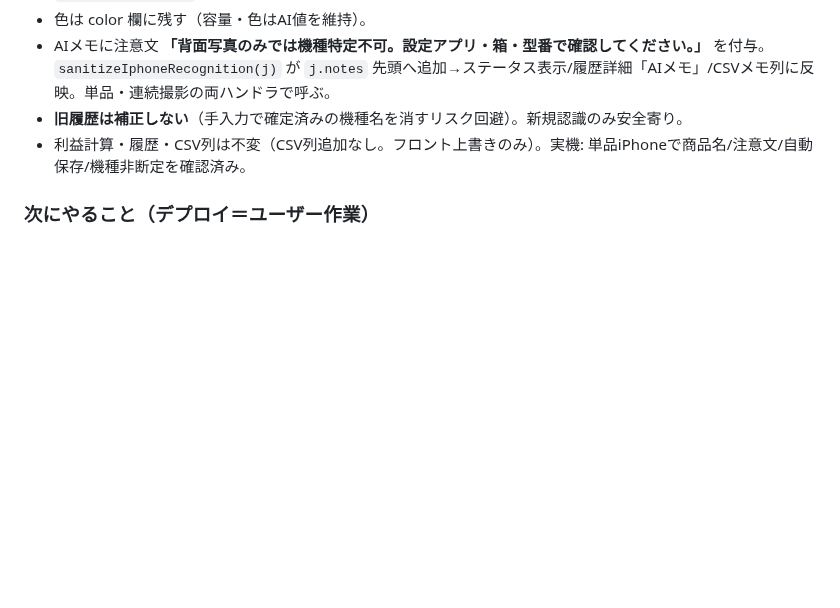
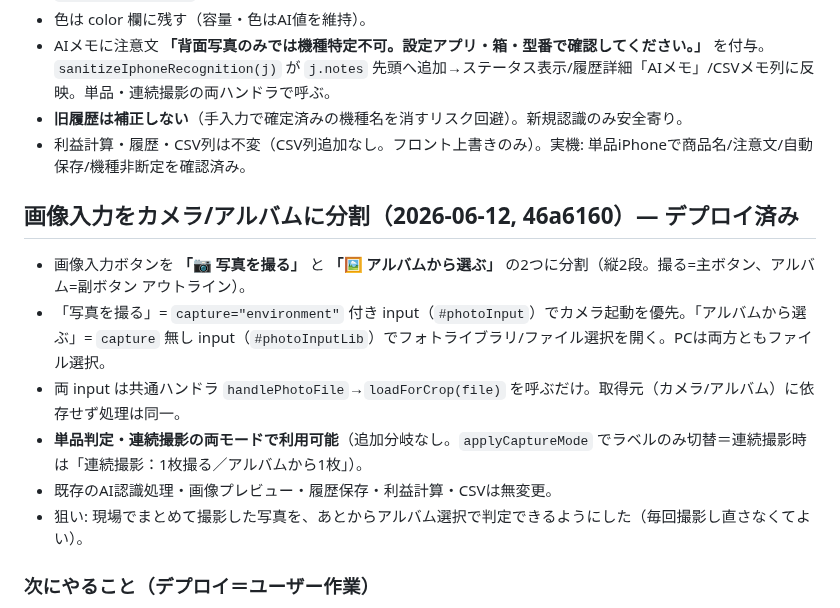
Before and after one commit to tomtomtom0312/iphone-judge-app, a Markdown page: HANDOFF.md, the part around the change. Drawn GitHub-style; blank space fills up the shorter version.

Commit message:
docs: document camera and album inputs

```diff
--- a/HANDOFF.md
+++ b/HANDOFF.md
@@ -98,6 +98,14 @@ Phase 1「静的 eBay 版の仕上げ」を進行中。長期計画は **ROADMAP
 - **旧履歴は補正しない**（手入力で確定済みの機種名を消すリスク回避）。新規認識のみ安全寄り。
 - 利益計算・履歴・CSV列は不変（CSV列追加なし。フロント上書きのみ）。実機: 単品iPhoneで商品名/注意文/自動保存/機種非断定を確認済み。
 
+## 画像入力をカメラ/アルバムに分割（2026-06-12, 46a6160）— デプロイ済み
+- 画像入力ボタンを **「📷 写真を撮る」** と **「🖼 アルバムから選ぶ」** の2つに分割（縦2段。撮る=主ボタン、アルバム=副ボタン アウトライン）。
+- 「写真を撮る」= `capture="environment"` 付き input（`#photoInput`）でカメラ起動を優先。「アルバムから選ぶ」= `capture` 無し input（`#photoInputLib`）でフォトライブラリ/ファイル選択を開く。PCは両方ともファイル選択。
+- 両 input は共通ハンドラ `handlePhotoFile`→`loadForCrop(file)` を呼ぶだけ。取得元（カメラ/アルバム）に依存せず処理は同一。
+- **単品判定・連続撮影の両モードで利用可能**（追加分岐なし。`applyCaptureMode` でラベルのみ切替＝連続撮影時は「連続撮影：1枚撮る／アルバムから1枚」）。
+- 既存のAI認識処理・画像プレビュー・履歴保存・利益計算・CSVは無変更。
+- 狙い: 現場でまとめて撮影した写真を、あとからアルバム選択で判定できるようにした（毎回撮影し直さなくてよい）。
+
 ### 次にやること（デプロイ＝ユーザー作業）
 1. Anthropic APIキー取得＋**Spend limit 設定**
 2. GitHub に push → Vercel 連携 → 環境変数 `ANTHROPIC_API_KEY` 登録 → デプロイ
```
